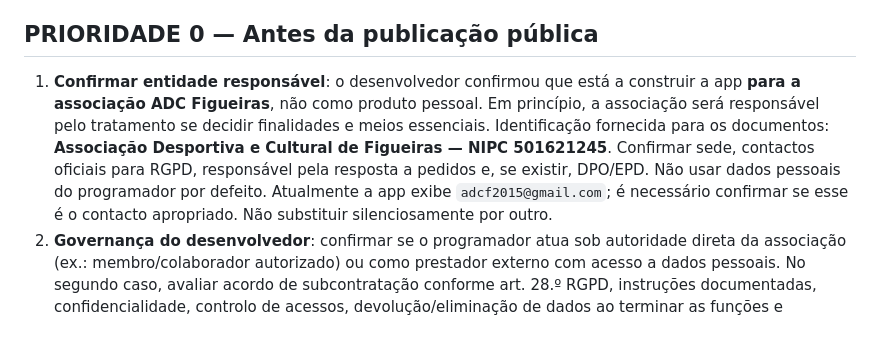
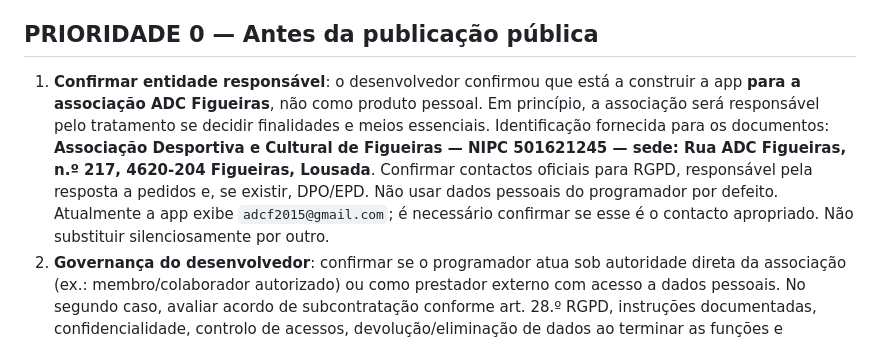
Before and after one commit to adcfigueiras/adcfigueiras-testes, a Markdown page: AUDITORIA_PRE_LANCAMENTO_RGPD.md, the part around the change. Rendered like a GitHub page.

Commit message:
Atualizar morada da sede da ADC Figueiras nos documentos legais

```diff
--- a/AUDITORIA_PRE_LANCAMENTO_RGPD.md
+++ b/AUDITORIA_PRE_LANCAMENTO_RGPD.md
@@ -12,7 +12,7 @@ Data da revisão inicial: 21/10/2026. Âmbito: código estático no branch `feat
 
 ## PRIORIDADE 0 — Antes da publicação pública
 
-1. **Confirmar entidade responsável**: o desenvolvedor confirmou que está a construir a app **para a associação ADC Figueiras**, não como produto pessoal. Em princípio, a associação será responsável pelo tratamento se decidir finalidades e meios essenciais. Identificação fornecida para os documentos: **Associação Desportiva e Cultural de Figueiras — NIPC 501621245**. Confirmar sede, contactos oficiais para RGPD, responsável pela resposta a pedidos e, se existir, DPO/EPD. Não usar dados pessoais do programador por defeito. Atualmente a app exibe `adcf2015@gmail.com`; é necessário confirmar se esse é o contacto apropriado. Não substituir silenciosamente por outro.
+1. **Confirmar entidade responsável**: o desenvolvedor confirmou que está a construir a app **para a associação ADC Figueiras**, não como produto pessoal. Em princípio, a associação será responsável pelo tratamento se decidir finalidades e meios essenciais. Identificação fornecida para os documentos: **Associação Desportiva e Cultural de Figueiras — NIPC 501621245 — sede: Rua ADC Figueiras, n.º 217, 4620-204 Figueiras, Lousada**. Confirmar contactos oficiais para RGPD, responsável pela resposta a pedidos e, se existir, DPO/EPD. Não usar dados pessoais do programador por defeito. Atualmente a app exibe `adcf2015@gmail.com`; é necessário confirmar se esse é o contacto apropriado. Não substituir silenciosamente por outro.
 2. **Governança do desenvolvedor**: confirmar se o programador atua sob autoridade direta da associação (ex.: membro/colaborador autorizado) ou como prestador externo com acesso a dados pessoais. No segundo caso, avaliar acordo de subcontratação conforme art. 28.º RGPD, instruções documentadas, confidencialidade, controlo de acessos, devolução/eliminação de dados ao terminar as funções e utilização de fornecedores. O título de «programador» isoladamente não determina a qualificação.
 3. **Dados de saúde / pesagens**: avaliar se peso e estados de lesão constituem dados de saúde no contexto, determinar fundamento jurídico do art. 6.º e condição do art. 9.º RGPD, efetuar teste de necessidade/minimização e, se aplicável, avaliação de impacto (AIPD). **Rever se todos os atletas devem poder ver as pesagens de colegas**. Uma declaração genérica nos Termos não legitima a divulgação.
 3. **Menores**: apurar se existem menores, estabelecer regras de acesso e recolha de autorizações quando necessárias. O art. 16.º da Lei 58/2019 refere 13 anos para consentimento em serviços da sociedade de informação; não resolve automaticamente o tratamento de imagens e dados de saúde de menores.
```
